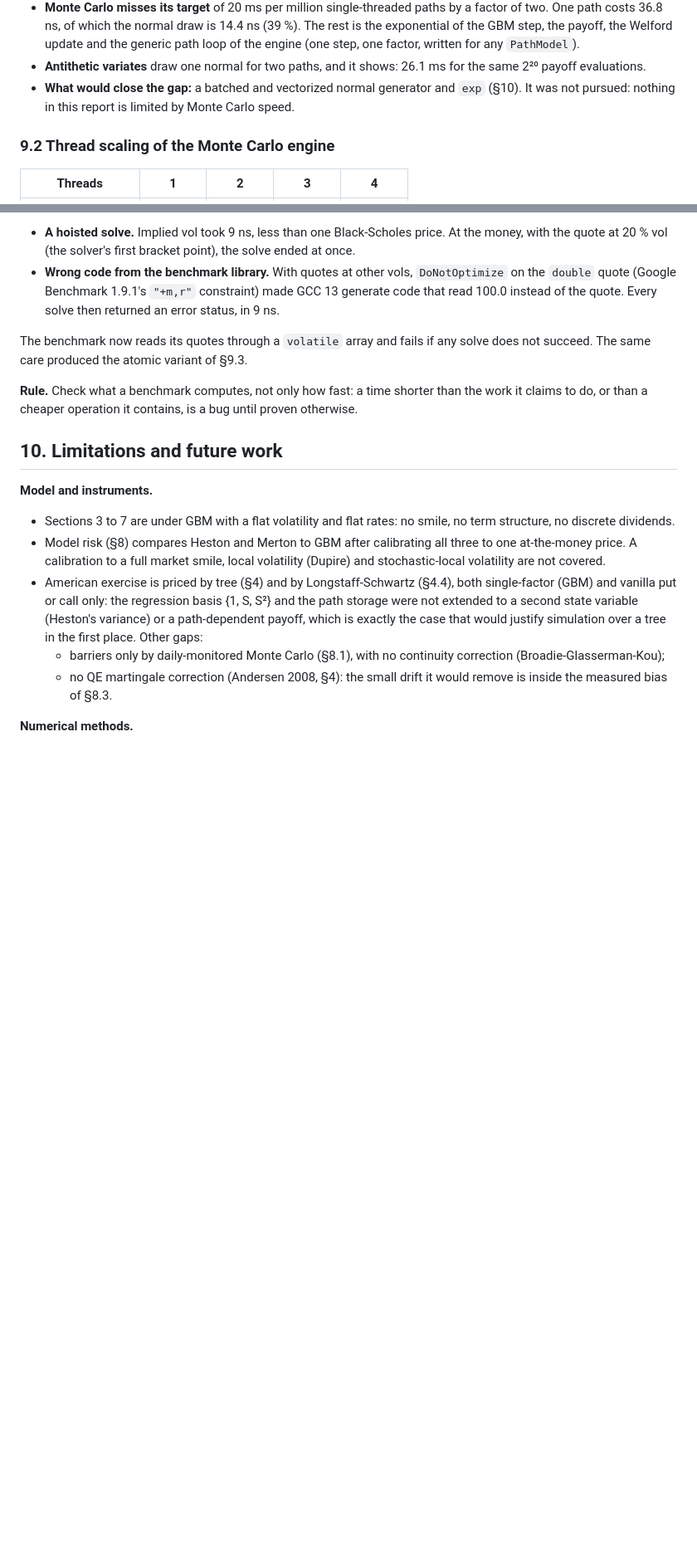
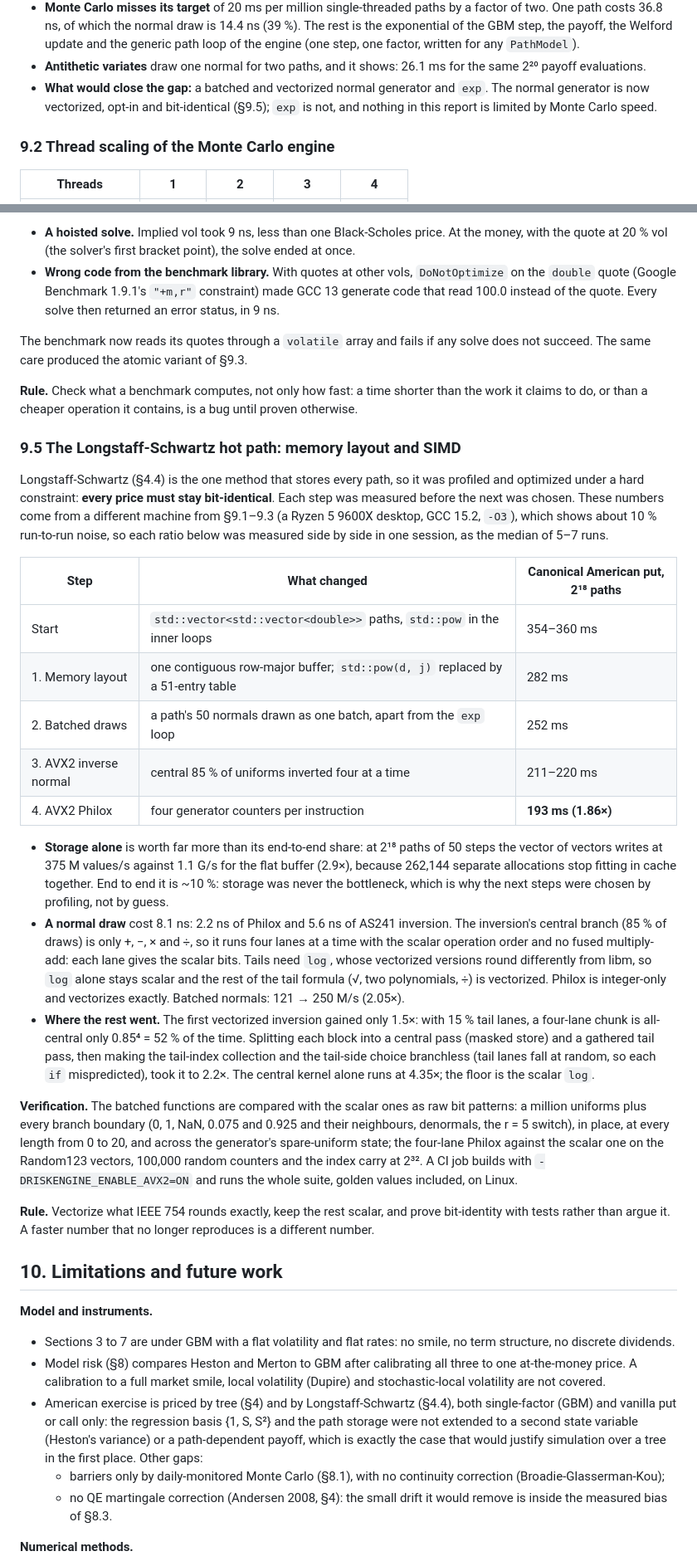
Before and after one commit to Rayyan-Oumlil/RiskEngine-CPP, a Markdown page: docs/model_risk_report.md, 2 parts joined by grey strips. Shown at 83% size. GitHub-like rendering; blank space fills up the shorter version.

Commit message:
docs: report 9.5 on the Longstaff-Schwartz hot path; showcase and 10 updated
Each optimization step with its measured time (360 -> 193 ms at 2^18
paths), why each step was chosen, the bit-identity constraint and how it
is verified. 9.1 and 10 no longer call vectorized normal generation
unattempted. The showcase summarizes the work and drops its last
'Plan target' header.

```diff
--- a/docs/model_risk_report.md
+++ b/docs/model_risk_report.md
@@ -1155,9 +1155,9 @@ to other machines better than the absolute numbers.
   the engine (one step, one factor, written for any `PathModel`).
 - **Antithetic variates** draw one normal for two paths, and it shows: 26.1 ms for the same 2²⁰
   payoff evaluations.
-- **What would close the gap:** a batched and vectorized normal generator and `exp`
-  (§10). It was not pursued: nothing in this
-  report is limited by Monte Carlo speed.
+- **What would close the gap:** a batched and vectorized normal generator and `exp`. The
+  normal generator is now vectorized, opt-in and bit-identical (§9.5); `exp` is not, and nothing
+  in this report is limited by Monte Carlo speed.
 
 ### 9.2 Thread scaling of the Monte Carlo engine
 
@@ -1223,6 +1223,48 @@ succeed. The same care produced the atomic variant of §9.3.
 
 **Rule.** Check what a benchmark computes, not only how fast: a time shorter than the work it
 claims to do, or than a cheaper operation it contains, is a bug until proven otherwise.
+
+### 9.5 The Longstaff-Schwartz hot path: memory layout and SIMD
+
+Longstaff-Schwartz (§4.4) is the one method that stores every path, so it was profiled and
+optimized under a hard constraint: **every price must stay bit-identical**. Each step was measured
+before the next was chosen. These numbers come from a different machine from §9.1–9.3 (a Ryzen 5
+9600X desktop, GCC 15.2, `-O3`), which shows about 10 % run-to-run noise, so each ratio below was
+measured side by side in one session, as the median of 5–7 runs.
+
+| Step | What changed | Canonical American put, 2¹⁸ paths |
+|---|---|---|
+| Start | `std::vector<std::vector<double>>` paths, `std::pow` in the inner loops | 354–360 ms |
+| 1. Memory layout | one contiguous row-major buffer; `std::pow(d, j)` replaced by a 51-entry table | 282 ms |
+| 2. Batched draws | a path's 50 normals drawn as one batch, apart from the `exp` loop | 252 ms |
+| 3. AVX2 inverse normal | central 85 % of uniforms inverted four at a time | 211–220 ms |
+| 4. AVX2 Philox | four generator counters per instruction | **193 ms (1.86×)** |
+
+- **Storage alone** is worth far more than its end-to-end share: at 2¹⁸ paths of 50 steps the
+  vector of vectors writes at 375 M values/s against 1.1 G/s for the flat buffer (2.9×), because
+  262,144 separate allocations stop fitting in cache together. End to end it is ~10 %: storage
+  was never the bottleneck, which is why the next steps were chosen by profiling, not by guess.
+- **A normal draw** cost 8.1 ns: 2.2 ns of Philox and 5.6 ns of AS241 inversion. The
+  inversion's central branch (85 % of draws) is only +, −, × and ÷, so it runs four lanes at a
+  time with the scalar operation order and no fused multiply-add: each lane gives the scalar
+  bits. Tails need `log`, whose vectorized versions round differently from libm, so `log` alone
+  stays scalar and the rest of the tail formula (√, two polynomials, ÷) is vectorized. Philox is
+  integer-only and vectorizes exactly. Batched normals: 121 → 250 M/s (2.05×).
+- **Where the rest went.** The first vectorized inversion gained only 1.5×: with 15 % tail lanes,
+  a four-lane chunk is all-central only 0.85⁴ = 52 % of the time. Splitting each block into a
+  central pass (masked store) and a gathered tail pass, then making the tail-index collection
+  and the tail-side choice branchless (tail lanes fall at random, so each `if` mispredicted),
+  took it to 2.2×. The central kernel alone runs at 4.35×; the floor is the scalar `log`.
+
+**Verification.** The batched functions are compared with the scalar ones as raw bit patterns: a
+million uniforms plus every branch boundary (0, 1, NaN, 0.075 and 0.925 and their neighbours,
+denormals, the r = 5 switch), in place, at every length from 0 to 20, and across the generator's
+spare-uniform state; the four-lane Philox against the scalar one on the Random123 vectors,
+100,000 random counters and the index carry at 2³². A CI job builds with
+`-DRISKENGINE_ENABLE_AVX2=ON` and runs the whole suite, golden values included, on Linux.
+
+**Rule.** Vectorize what IEEE 754 rounds exactly, keep the rest scalar, and prove bit-identity
+with tests rather than argue it. A faster number that no longer reproduces is a different number.
 
 ## 10. Limitations and future work
 
```
Also changed, not shown: other parts of docs/model_risk_report.md (+2 -1 lines), docs/showcase.md (+11 -1 lines).
